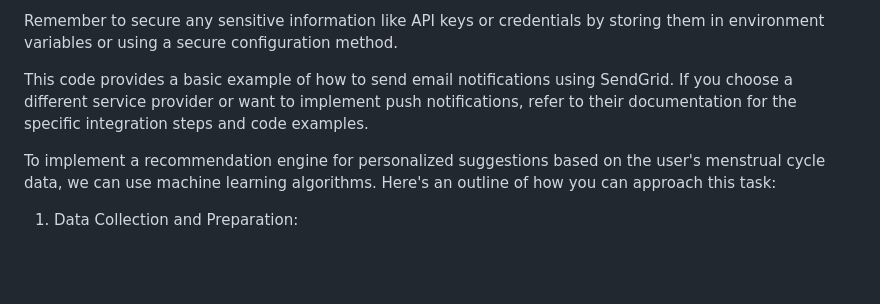
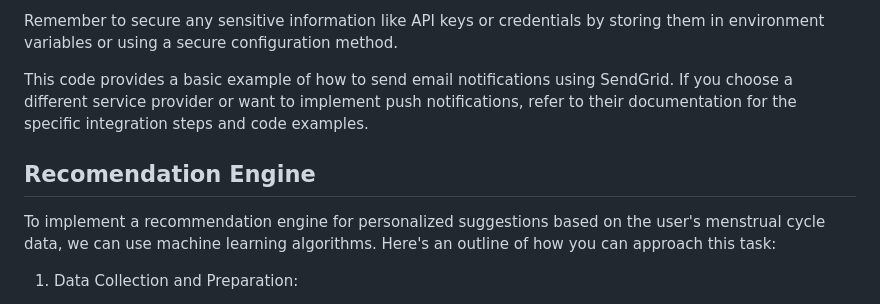
Before and after one commit to KOSASIH/ReproViva, a Markdown page: README.md, the part around the change. Drawn GitHub-style; blank space fills up the shorter version.

```diff
--- a/README.md
+++ b/README.md
@@ -489,6 +489,8 @@ Remember to secure any sensitive information like API keys or credentials by sto
 
 This code provides a basic example of how to send email notifications using SendGrid. If you choose a different service provider or want to implement push notifications, refer to their documentation for the specific integration steps and code examples.
 
+## Recomendation Engine
+
 To implement a recommendation engine for personalized suggestions based on the user's menstrual cycle data, we can use machine learning algorithms. Here's an outline of how you can approach this task:
 
 1. Data Collection and Preparation:
```
